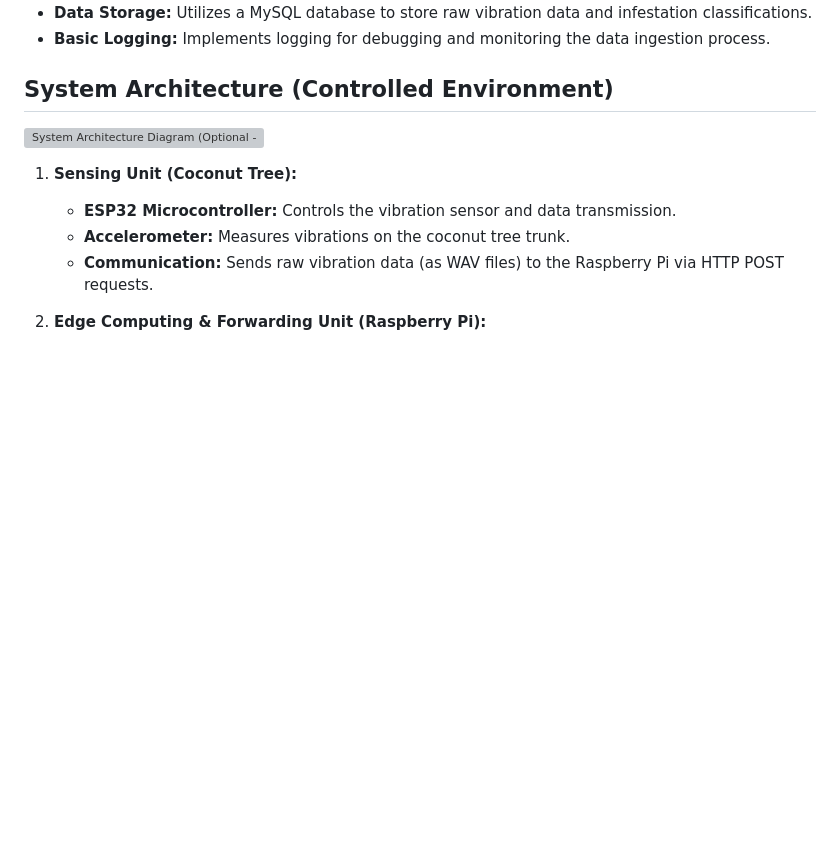
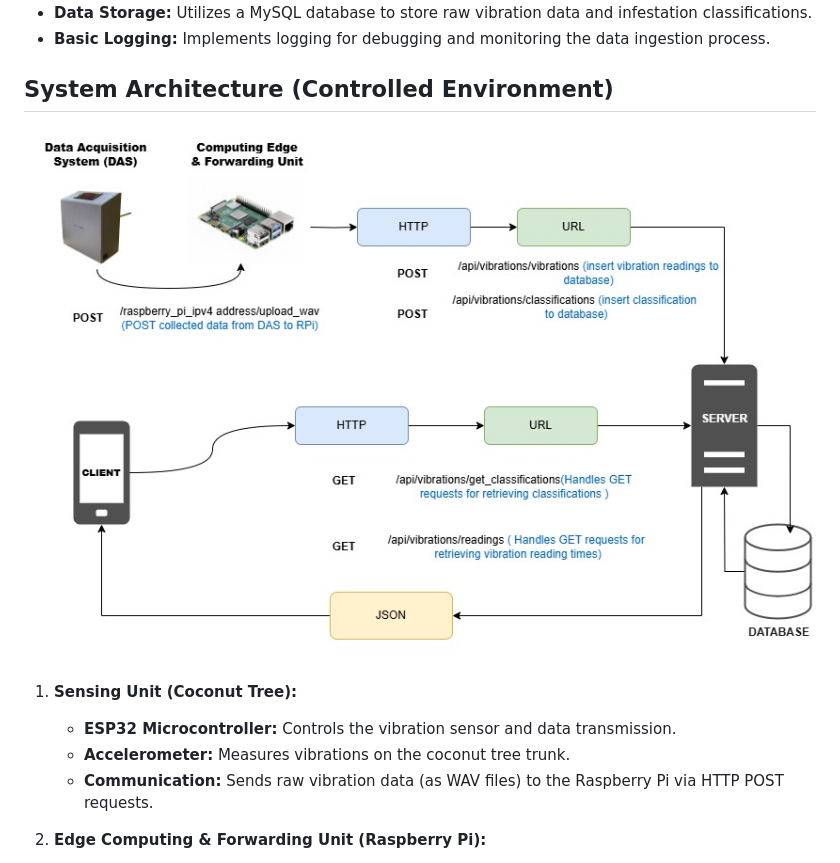
Before and after one commit to anggeching/TreeHealth-Monitor, a Markdown page: README.md, the part around the change. Rendered like a GitHub page; pictures changed too: assets/images/architecture.jpg (added); blank space fills up the shorter version; grey boxes are pictures that could not be loaded.

Commit message:
system architecture

```diff
--- a/README.md
+++ b/README.md
@@ -25,7 +25,7 @@ Weevibes is a research prototype for an IoT-based system designed for the early
 
 ## System Architecture (Controlled Environment)
 
-![System Architecture Diagram (Optional - Consider adding a visual diagram here if you have one)](./docs/architecture.png)
+![System Architecture Diagram](assets/images/architecture.jpg)
 
 1.  **Sensing Unit (Coconut Tree):**
     * **ESP32 Microcontroller:** Controls the vibration sensor and data transmission.
```
